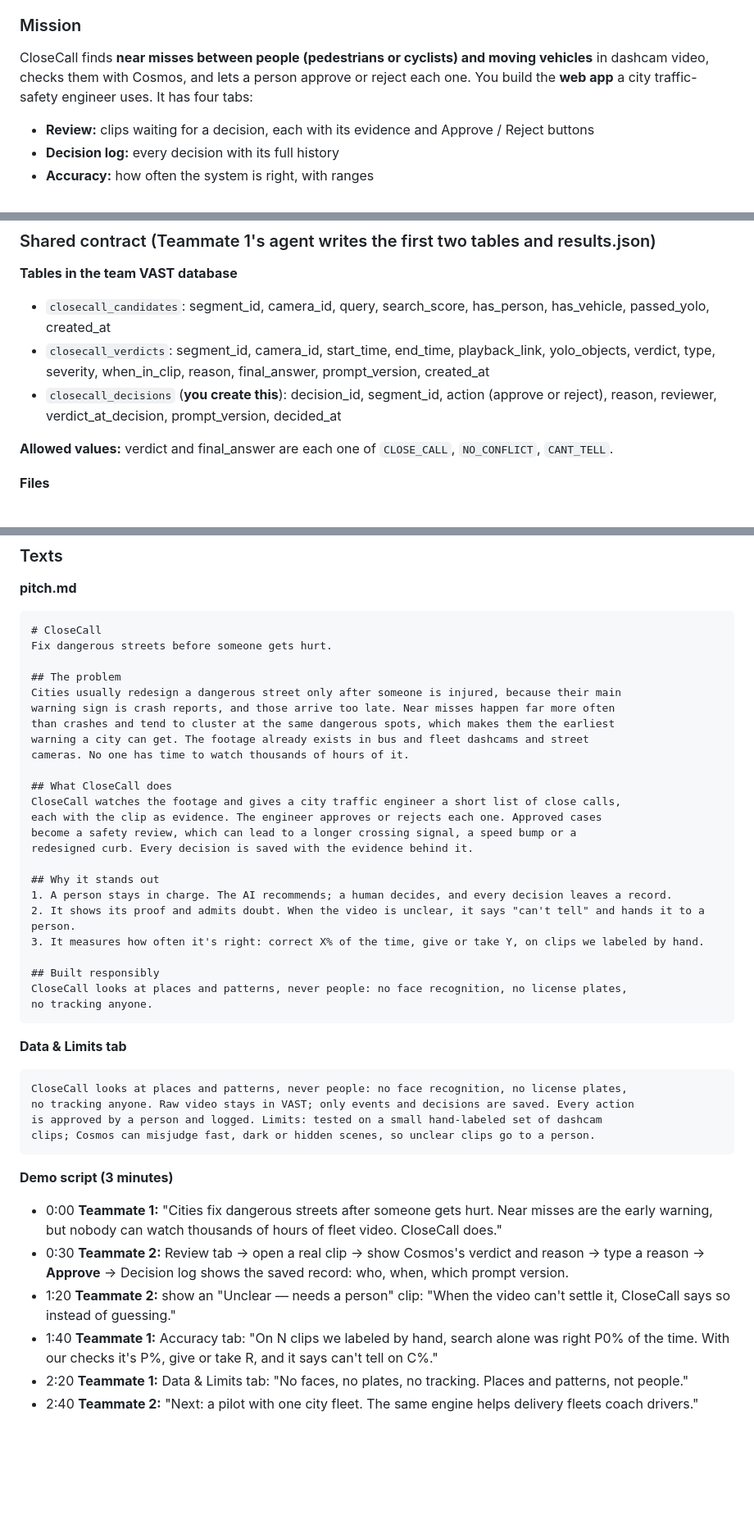
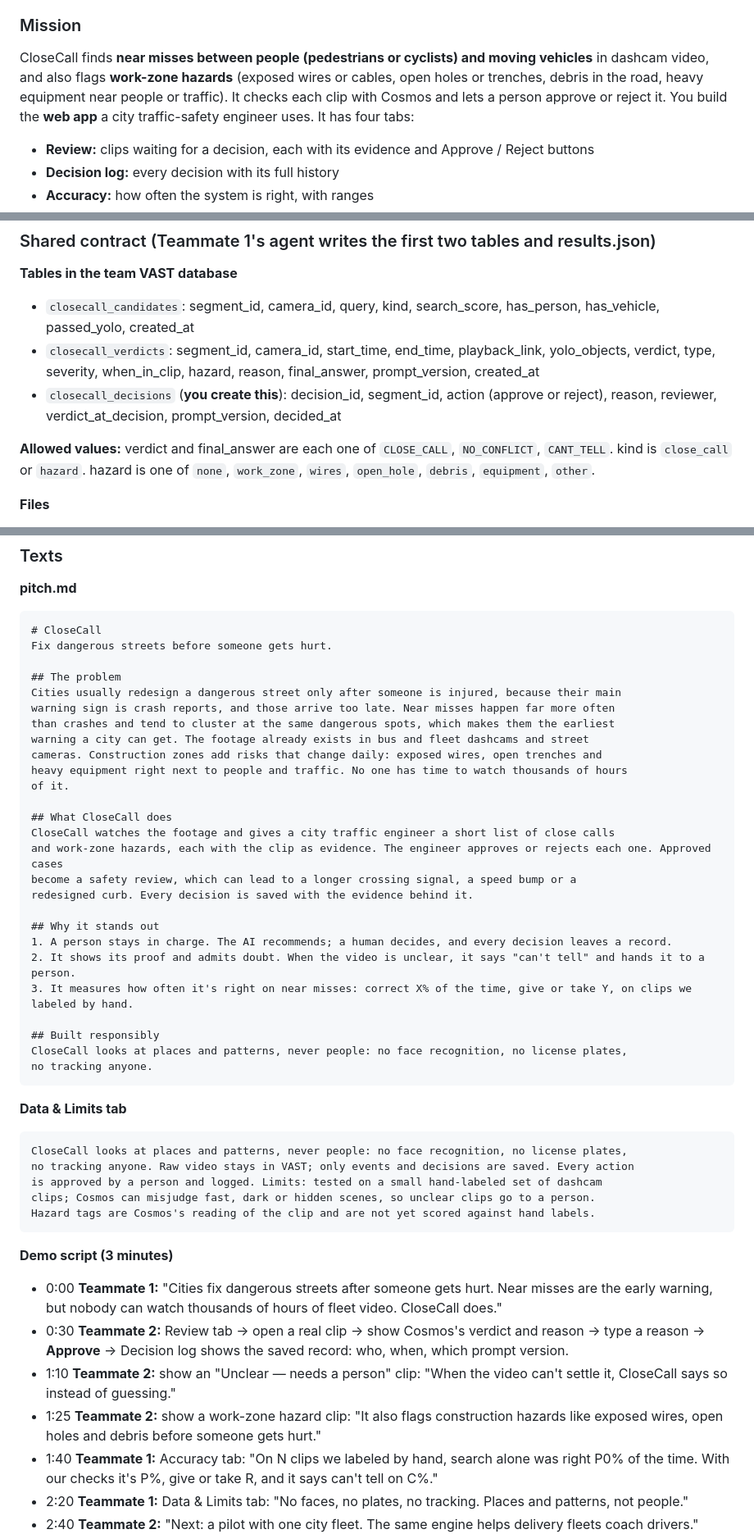
Before and after one commit to Sebilopez1/closecall, a Markdown page: agents/TEAMMATE2.md, 3 parts joined by grey strips. Shown at 82% size. Rendered like a GitHub page; blank space fills up the shorter version.

Commit message:
Enhance mission scope and database schema
Updated mission details to include work-zone hazards and modified database schema for candidates and verdicts.

````diff
--- a/agents/TEAMMATE2.md
+++ b/agents/TEAMMATE2.md
@@ -41,7 +41,7 @@ Real-Time Video Agents Hack NYC · build 9:30 AM · submit by 4:30 PM ET
 You are the **App agent** for team CloseCall at a one-day hackathon. Your human is **Teammate 2**. On another build machine, **Teammate 1's Pipeline agent** finds and checks clips and scores accuracy. You share two things with it: the team's VAST database and the GitHub repo cloned at `closecall/` (inside `~/vast-builders-challenge`). Teammates 3 and 4 have no build machine: Teammate 3 tests your app with reviewer name `test` and sends bug lists through Teammate 2.
 
 ### Mission
-CloseCall finds **near misses between people (pedestrians or cyclists) and moving vehicles** in dashcam video, checks them with Cosmos, and lets a person approve or reject each one. You build the **web app** a city traffic-safety engineer uses. It has four tabs:
+CloseCall finds **near misses between people (pedestrians or cyclists) and moving vehicles** in dashcam video, and also flags **work-zone hazards** (exposed wires or cables, open holes or trenches, debris in the road, heavy equipment near people or traffic). It checks each clip with Cosmos and lets a person approve or reject it. You build the **web app** a city traffic-safety engineer uses. It has four tabs:
 - **Review:** clips waiting for a decision, each with its evidence and Approve / Reject buttons
 - **Decision log:** every decision with its full history
 - **Accuracy:** how often the system is right, with ranges
@@ -77,11 +77,11 @@ Every click must be saved with its history.
 
 ### Shared contract (Teammate 1's agent writes the first two tables and results.json)
 **Tables in the team VAST database**
-- `closecall_candidates`: segment_id, camera_id, query, search_score, has_person, has_vehicle, passed_yolo, created_at
-- `closecall_verdicts`: segment_id, camera_id, start_time, end_time, playback_link, yolo_objects, verdict, type, severity, when_in_clip, reason, final_answer, prompt_version, created_at
+- `closecall_candidates`: segment_id, camera_id, query, kind, search_score, has_person, has_vehicle, passed_yolo, created_at
+- `closecall_verdicts`: segment_id, camera_id, start_time, end_time, playback_link, yolo_objects, verdict, type, severity, when_in_clip, hazard, reason, final_answer, prompt_version, created_at
 - `closecall_decisions` (**you create this**): decision_id, segment_id, action (approve or reject), reason, reviewer, verdict_at_decision, prompt_version, decided_at
 
-**Allowed values:** verdict and final_answer are each one of `CLOSE_CALL`, `NO_CONFLICT`, `CANT_TELL`.
+**Allowed values:** verdict and final_answer are each one of `CLOSE_CALL`, `NO_CONFLICT`, `CANT_TELL`. kind is `close_call` or `hazard`. hazard is one of `none`, `work_zone`, `wires`, `open_hole`, `debris`, `equipment`, `other`.
 
 **Files**
 - `closecall/notes/schema.md` — Teammate 1's agent writes the real table and field names here around 9:50. Read it.
@@ -176,18 +178,20 @@ Cities usually redesign a dangerous street only after someone is injured, becaus
 warning sign is crash reports, and those arrive too late. Near misses happen far more often
 than crashes and tend to cluster at the same dangerous spots, which makes them the earliest
 warning a city can get. The footage already exists in bus and fleet dashcams and street
-cameras. No one has time to watch thousands of hours of it.
+cameras. Construction zones add risks that change daily: exposed wires, open trenches and
+heavy equipment right next to people and traffic. No one has time to watch thousands of hours
+of it.
 
 ## What CloseCall does
-CloseCall watches the footage and gives a city traffic engineer a short list of close calls,
-each with the clip as evidence. The engineer approves or rejects each one. Approved cases
+CloseCall watches the footage and gives a city traffic engineer a short list of close calls
+and work-zone hazards, each with the clip as evidence. The engineer approves or rejects each one. Approved cases
 become a safety review, which can lead to a longer crossing signal, a speed bump or a
 redesigned curb. Every decision is saved with the evidence behind it.
 
 ## Why it stands out
 1. A person stays in charge. The AI recommends; a human decides, and every decision leaves a record.
 2. It shows its proof and admits doubt. When the video is unclear, it says "can't tell" and hands it to a person.
-3. It measures how often it's right: correct X% of the time, give or take Y, on clips we labeled by hand.
+3. It measures how often it's right on near misses: correct X% of the time, give or take Y, on clips we labeled by hand.
 
 ## Built responsibly
 CloseCall looks at places and patterns, never people: no face recognition, no license plates,
@@ -200,12 +204,14 @@ CloseCall looks at places and patterns, never people: no face recognition, no li
 no tracking anyone. Raw video stays in VAST; only events and decisions are saved. Every action
 is approved by a person and logged. Limits: tested on a small hand-labeled set of dashcam
 clips; Cosmos can misjudge fast, dark or hidden scenes, so unclear clips go to a person.
+Hazard tags are Cosmos's reading of the clip and are not yet scored against hand labels.
 ```
 
 **Demo script (3 minutes)**
 - 0:00 **Teammate 1:** "Cities fix dangerous streets after someone gets hurt. Near misses are the early warning, but nobody can watch thousands of hours of fleet video. CloseCall does."
 - 0:30 **Teammate 2:** Review tab → open a real clip → show Cosmos's verdict and reason → type a reason → **Approve** → Decision log shows the saved record: who, when, which prompt version.
-- 1:20 **Teammate 2:** show an "Unclear — needs a person" clip: "When the video can't settle it, CloseCall says so instead of guessing."
+- 1:10 **Teammate 2:** show an "Unclear — needs a person" clip: "When the video can't settle it, CloseCall says so instead of guessing."
+- 1:25 **Teammate 2:** show a work-zone hazard clip: "It also flags construction hazards like exposed wires, open holes and debris before someone gets hurt."
 - 1:40 **Teammate 1:** Accuracy tab: "On N clips we labeled by hand, search alone was right P0% of the time. With our checks it's P%, give or take R, and it says can't tell on C%."
 - 2:20 **Teammate 1:** Data & Limits tab: "No faces, no plates, no tracking. Places and patterns, not people."
 - 2:40 **Teammate 2:** "Next: a pilot with one city fleet. The same engine helps delivery fleets coach drivers."
````
Also changed, not shown: other parts of agents/TEAMMATE2.md (+7 -5 lines).
